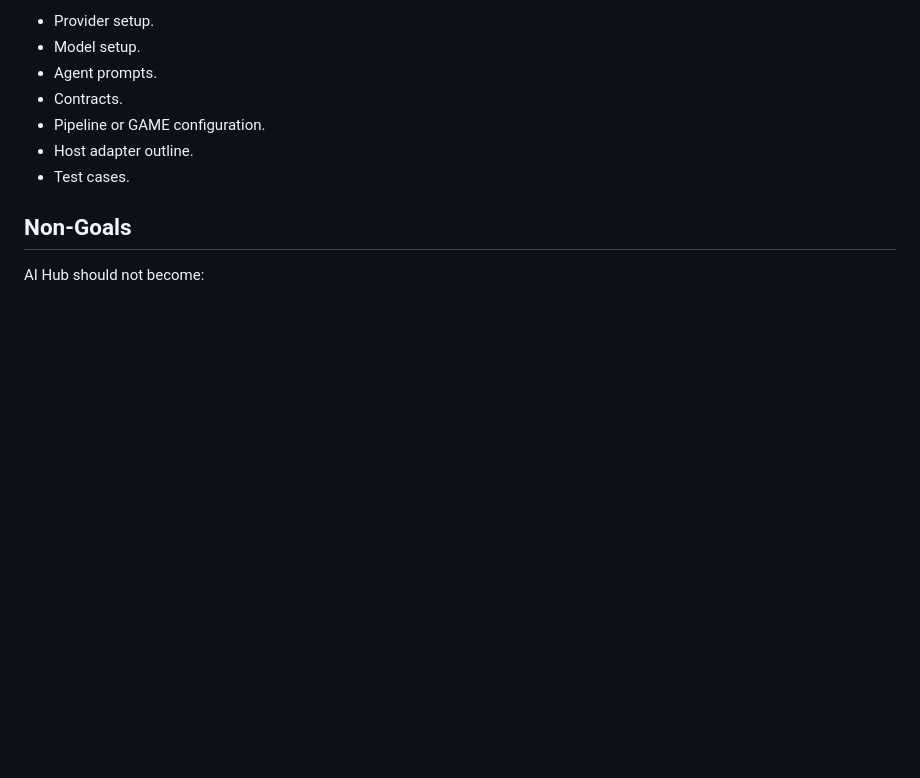
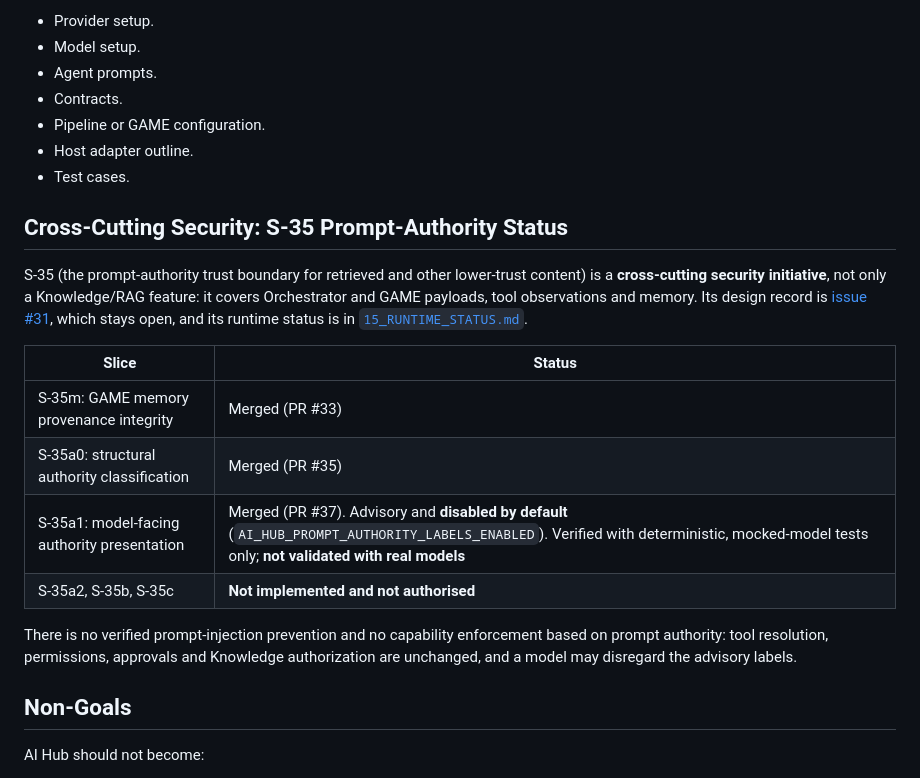
Before and after one commit to Vgarcan/ai_hub-academy_app, a Markdown page: ai_hub/_docs/13_ROADMAP.md, the part around one of its changes. GitHub-like rendering; blank space fills up the shorter version.

```diff
--- a/ai_hub/_docs/13_ROADMAP.md
+++ b/ai_hub/_docs/13_ROADMAP.md
@@ -306,6 +350,27 @@ Each example should include:
 - Host adapter outline.
 - Test cases.
 
+## Cross-Cutting Security: S-35 Prompt-Authority Status
+
+S-35 (the prompt-authority trust boundary for retrieved and other lower-trust
+content) is a **cross-cutting security initiative**, not only a Knowledge/RAG
+feature: it covers Orchestrator and GAME payloads, tool observations and memory.
+Its design record is
+[issue #31](https://github.com/Vgarcan/ai_hub-academy_app/issues/31), which stays
+open, and its runtime status is in
+[`15_RUNTIME_STATUS.md`](15_RUNTIME_STATUS.md#prompt-authority).
+
+| Slice | Status |
+|---|---|
+| S-35m: GAME memory provenance integrity | Merged (PR #33) |
+| S-35a0: structural authority classification | Merged (PR #35) |
+| S-35a1: model-facing authority presentation | Merged (PR #37). Advisory and **disabled by default** (`AI_HUB_PROMPT_AUTHORITY_LABELS_ENABLED`). Verified with deterministic, mocked-model tests only; **not validated with real models** |
+| S-35a2, S-35b, S-35c | **Not implemented and not authorised** |
+
+There is no verified prompt-injection prevention and no capability enforcement
+based on prompt authority: tool resolution, permissions, approvals and Knowledge
+authorization are unchanged, and a model may disregard the advisory labels.
+
 ## Non-Goals
 
 AI Hub should not become:
```
Also changed, not shown: other parts of ai_hub/_docs/13_ROADMAP.md (+47 -3 lines), ai_hub/_docs/14_CHANGELOG.md (+1 -0 lines), ai_hub/_docs/README.md (+1 -1 lines).
